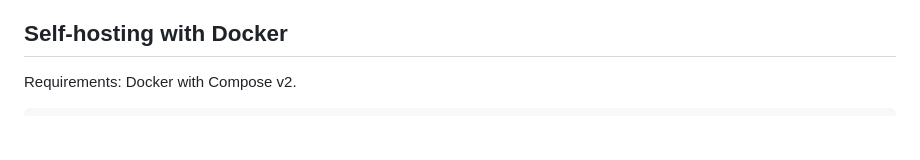
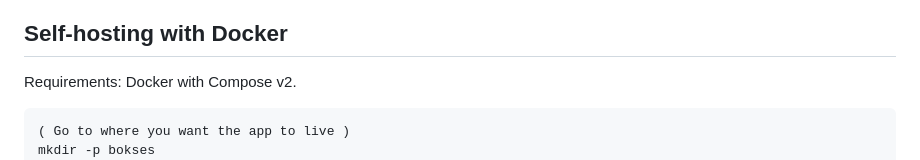
Before and after one commit to SecondaryProfile/bokses, a Markdown page: README.md, the part around the change. Drawn GitHub-style; blank space fills up the shorter version.

Commit message:
README: clarify where to clone the repo before self-hosting
Co-Authored-By: Claude Sonnet 5 <noreply@anthropic.com>

````diff
--- a/README.md
+++ b/README.md
@@ -11,6 +11,8 @@ household signs in to it from a browser, and everyone shares the same boxes.
 Requirements: Docker with Compose v2.
 
 ```sh
+( Go to where you want the app to live )
+mkdir -p bokses
 git clone https://github.com/SecondaryProfile/bokses.git
 cd bokses
 cp .env.example .env
````
